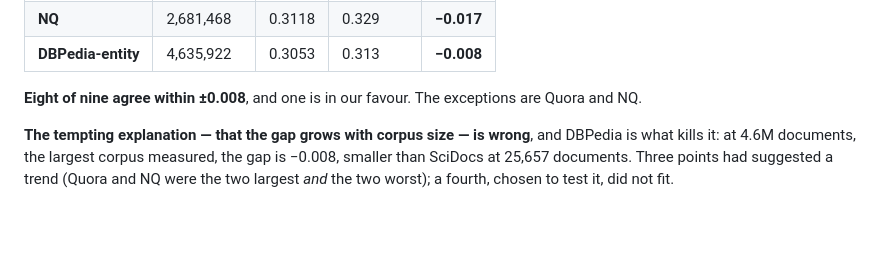
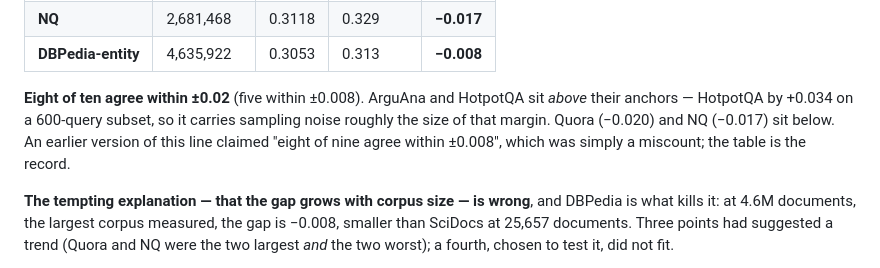
Before and after one commit to thread3d/laya-rag, a Markdown page: docs/findings-beir-breadth.md, the part around the change. GitHub-like rendering; blank space fills up the shorter version.

```diff
--- a/docs/findings-beir-breadth.md
+++ b/docs/findings-beir-breadth.md
@@ -80,7 +80,10 @@ drawing rather than assuming. Nine corpora now have both our number and a publis
 | **NQ** | 2,681,468 | 0.3118 | 0.329 | **−0.017** |
 | **DBPedia-entity** | 4,635,922 | 0.3053 | 0.313 | **−0.008** |
 
-**Eight of nine agree within ±0.008**, and one is in our favour. The exceptions are Quora and NQ.
+**Eight of ten agree within ±0.02** (five within ±0.008). ArguAna and HotpotQA sit *above* their
+anchors — HotpotQA by +0.034 on a 600-query subset, so it carries sampling noise roughly the size of
+that margin. Quora (−0.020) and NQ (−0.017) sit below. An earlier version of this line claimed "eight
+of nine agree within ±0.008", which was simply a miscount; the table is the record.
 
 **The tempting explanation — that the gap grows with corpus size — is wrong**, and DBPedia is what
 kills it: at 4.6M documents, the largest corpus measured, the gap is −0.008, smaller than SciDocs at
```
Also changed, not shown: README.md (+4 -2 lines), ROADMAP.md (+1 -1 lines), docs/charts/lexical_vs_published.png, 1 other file.
